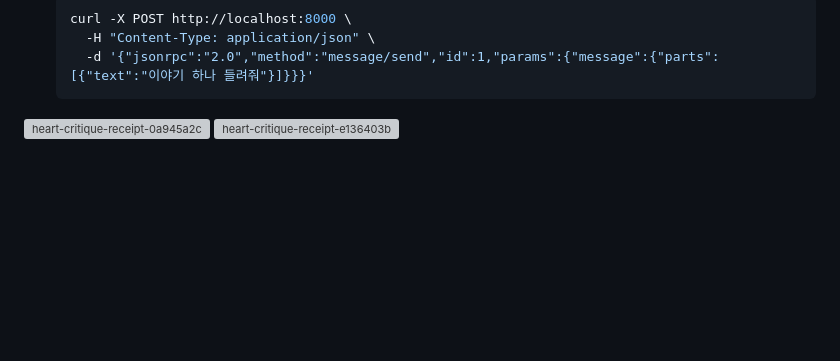
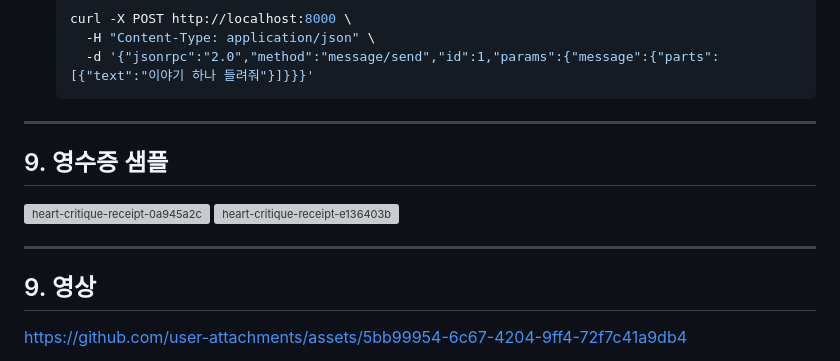
Before and after one commit to tomeido/HeartCritiqueEAS, a Markdown page: README.md, the part around the change. GitHub-like rendering; blank space fills up the shorter version; grey boxes are pictures that could not be loaded.

Commit message:
Update README with receipt samples and video link
Added sample receipt images and video link to README.

````diff
--- a/README.md
+++ b/README.md
@@ -243,6 +243,18 @@ pytest
     -d '{"jsonrpc":"2.0","method":"message/send","id":1,"params":{"message":{"parts":[{"text":"이야기 하나 들려줘"}]}}}'
   ```
 
+---
 
+
+## 9. 영수증 샘플
 <img width="1152" height="2900" alt="heart-critique-receipt-0a945a2c" src="https://github.com/user-attachments/assets/7977b8b7-f74b-4898-b1a8-8b0de3ace35d" />
 <img width="1152" height="2622" alt="heart-critique-receipt-e136403b" src="https://github.com/user-attachments/assets/27143db1-06cf-4be8-bbe5-b9fa92ff43e9" />
+
+---
+
+
+
+## 9. 영상
+
+
+https://github.com/user-attachments/assets/5bb99954-6c67-4204-9ff4-72f7c41a9db4
````
